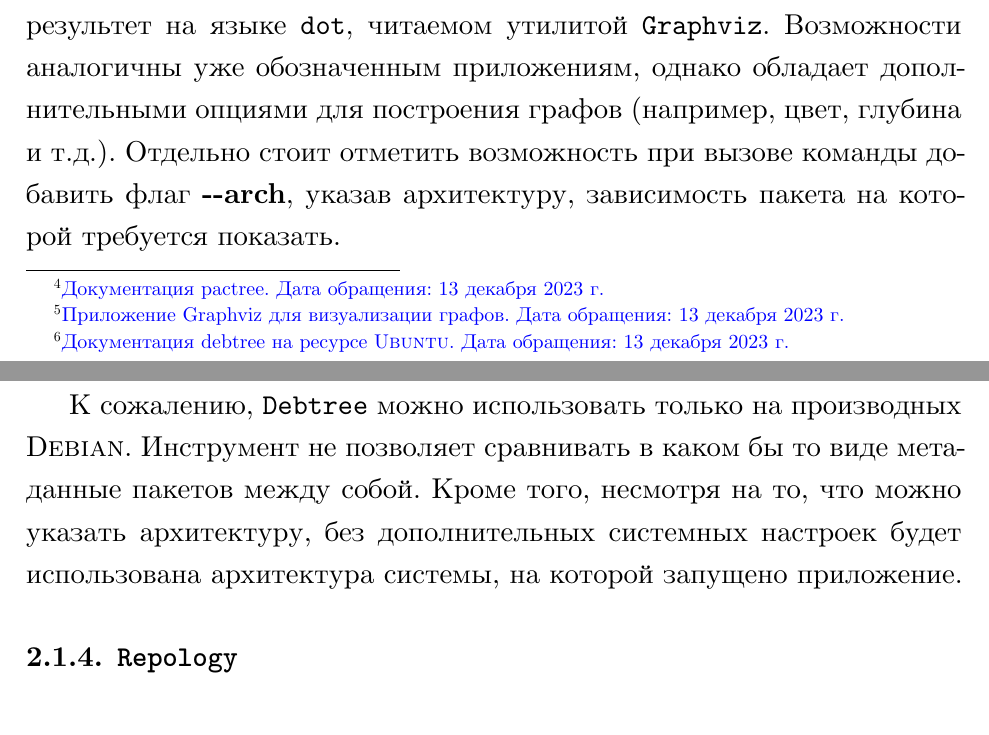
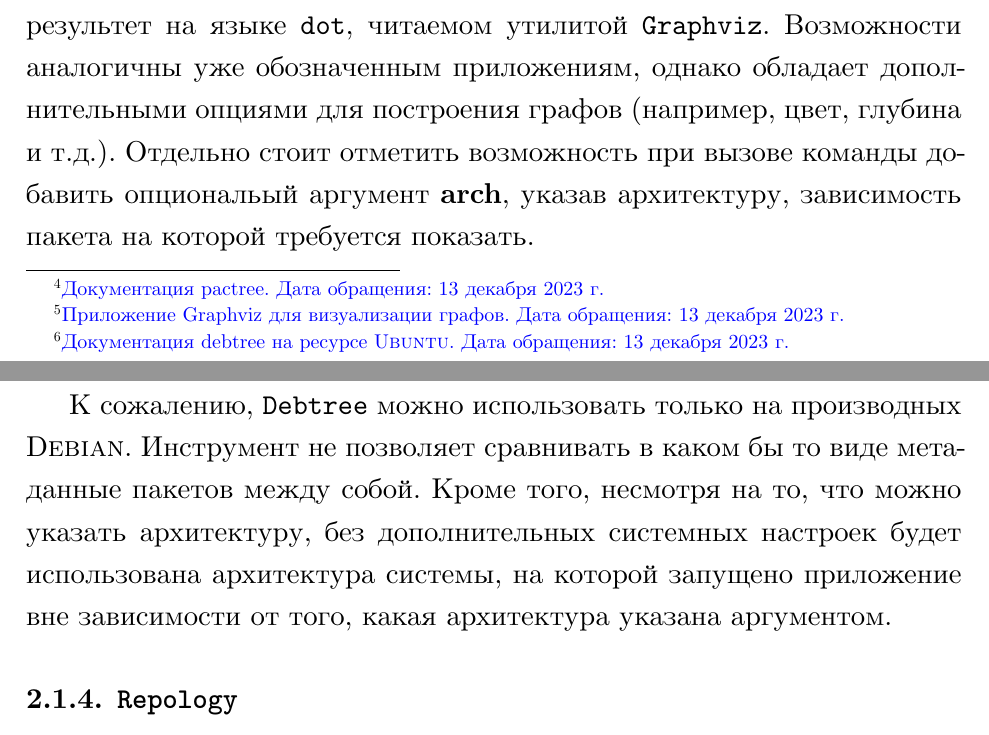
Before and after one commit to artem-burashnikov/Articles, a LaTeX thesis (2023/depinspect/burashnikov_depinspect.tex, which reads 2023/depinspect/020_related.tex): two parts of pages 7 and 8 of 13, joined at a grey line, cut so that both start at the same text. Compiled offline with XeLaTeX.

Commit message:
clean up: intro and related

```diff
--- a/2023/depinspect/020_related.tex
+++ b/2023/depinspect/020_related.tex
@@ -33,10 +33,10 @@
 \subsubsection{\texttt{Debtree}}
 \texttt{Debtree}\footnote{\href{https://manpages.ubuntu.com/manpages/xenial/man1/debtree.1.html}{Документация debtree на ресурсе {\ubuntu}. Дата обращения: \DTMdate{2023-12-13}}} --- инструмент для {\debian} и производных систем, позиционирующий себя как ``граф зависимостей на стероидах''. Функциональность сосредоточена на выводе графа в той или иной форме.
 Выводит результет на языке \texttt{dot}, читаемом утилитой \texttt{Graphviz}. Возможности аналогичны уже обозначенным приложениям, однако обладает дополнительными опциями для построения графов (например, цвет, глубина и т.д.).
-Отдельно стоит отметить возможность при вызове команды добавить флаг \textbf{{-}{-}arch}, указав архитектуру, зависимость пакета на которой требуется показать.
+Отдельно стоит отметить возможность при вызове команды добавить опциональый аргумент \textbf{arch}, указав архитектуру, зависимость пакета на которой требуется показать.
 
 К сожалению, \texttt{Debtree} можно использовать только на производных {\debian}. Инструмент не позволяет сравнивать в каком бы то виде метаданные пакетов между собой.
-Кроме того, несмотря на то, что можно указать архитектуру, без дополнительных системных настроек будет использована архитектура системы, на которой запущено приложение.
+Кроме того, несмотря на то, что можно указать архитектуру, без дополнительных системных настроек будет использована архитектура системы, на которой запущено приложение вне зависимости от того, какая архитектура указана аргументом.
 
 \subsubsection{\texttt{Repology}}
 \texttt{Repology}\footnote{\href{https://repology.org/docs/about}{Информация о ресурсе Repology. Дата обращения: \DTMdate{2023-12-13}}} в отличие от уже рассмотренных приложений напрямую не позиционируется как система анализа пакетов.
```
Also changed, not shown: 2023/depinspect/000_intro.tex (+1 -2 lines), 2023/depinspect/020_related.tex (2 more changed lines).
